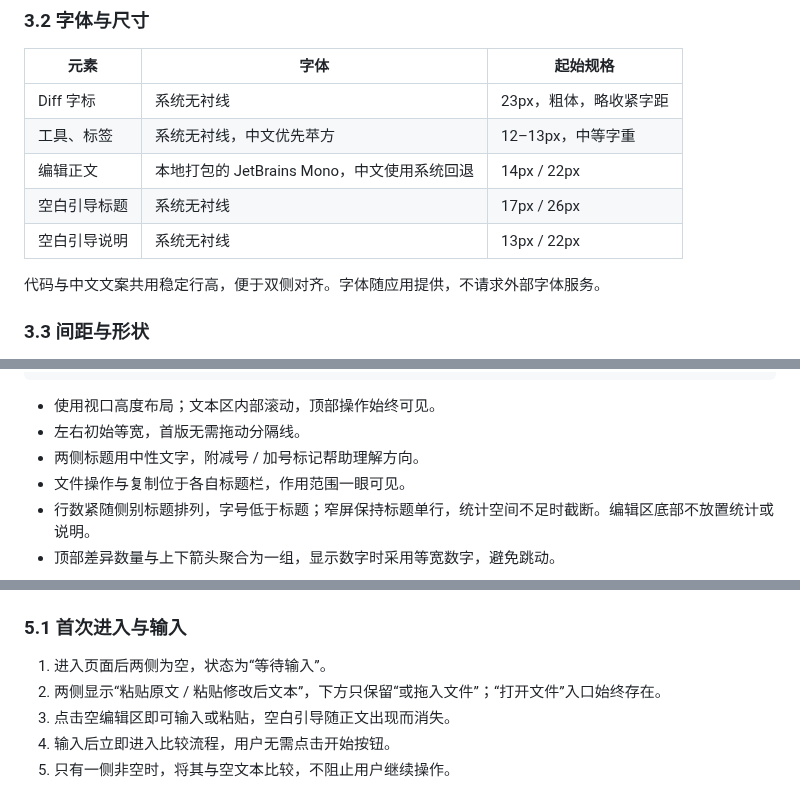
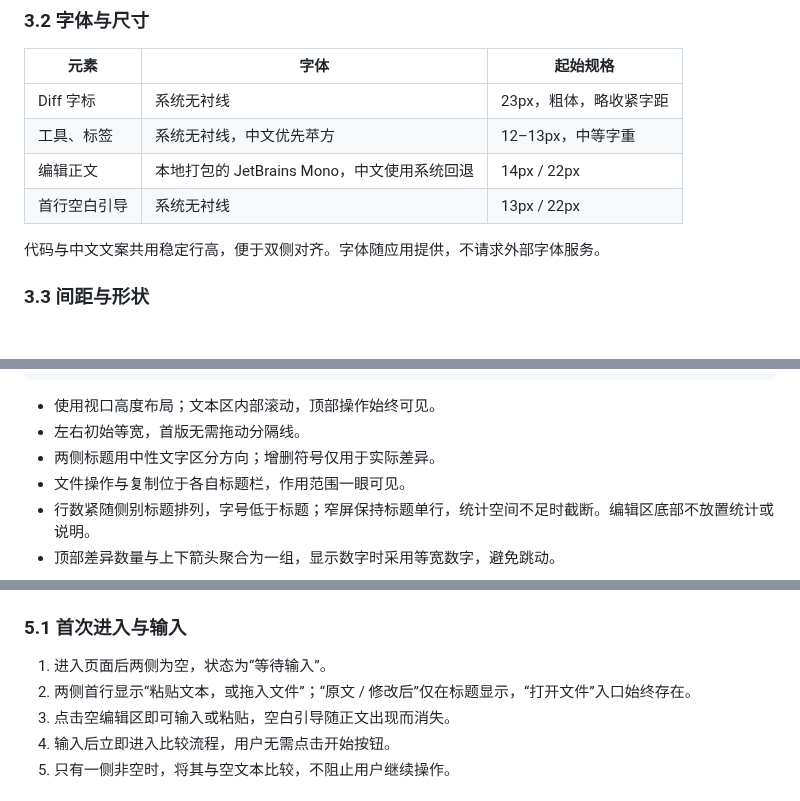
Before and after one commit to lai9fox/diff-tool, a Markdown page: docs/ui-ux-design.md, 3 parts joined by grey strips. GitHub-like rendering.

```diff
--- a/docs/ui-ux-design.md
+++ b/docs/ui-ux-design.md
@@ -79,8 +97,7 @@
 | Diff 字标    | 系统无衬线                                  | 23px，粗体，略收紧字距 |
 | 工具、标签   | 系统无衬线，中文优先苹方                    | 12–13px，中等字重      |
 | 编辑正文     | 本地打包的 JetBrains Mono，中文使用系统回退 | 14px / 22px            |
-| 空白引导标题 | 系统无衬线                                  | 17px / 26px            |
-| 空白引导说明 | 系统无衬线                                  | 13px / 22px            |
+| 首行空白引导 | 系统无衬线                                  | 13px / 22px            |
 
 代码与中文文案共用稳定行高，便于双侧对齐。字体随应用提供，不请求外部字体服务。
 
@@ -112,7 +129,7 @@
 
 - 使用视口高度布局；文本区内部滚动，顶部操作始终可见。
 - 左右初始等宽，首版无需拖动分隔线。
-- 两侧标题用中性文字，附减号 / 加号标记帮助理解方向。
+- 两侧标题用中性文字区分方向；增删符号仅用于实际差异。
 - 文件操作与复制位于各自标题栏，作用范围一眼可见。
 - 行数紧随侧别标题排列，字号低于标题；窄屏保持标题单行，统计空间不足时截断。编辑区底部不放置统计或说明。
 - 顶部差异数量与上下箭头聚合为一组，显示数字时采用等宽数字，避免跳动。
@@ -137,7 +154,7 @@
 ### 5.1 首次进入与输入
 
 1. 进入页面后两侧为空，状态为“等待输入”。
-2. 两侧显示“粘贴原文 / 粘贴修改后文本”，下方只保留“或拖入文件”；“打开文件”入口始终存在。
+2. 两侧首行显示“粘贴文本，或拖入文件”；“原文 / 修改后”仅在标题显示，“打开文件”入口始终存在。
 3. 点击空编辑区即可输入或粘贴，空白引导随正文出现而消失。
 4. 输入后立即进入比较流程，用户无需点击开始按钮。
 5. 只有一侧非空时，将其与空文本比较，不阻止用户继续操作。
```
Also changed, not shown: other parts of docs/ui-ux-design.md (+29 -5 lines), README.md (+9 -0 lines), docs/requirements.md (+1 -1 lines), docs/screenshots/input-workspace-dark.jpg (added), docs/screenshots/input-workspace-light.jpg (added), docs/screenshots/input-workspace-mobile.jpg (added), 4 other files.
